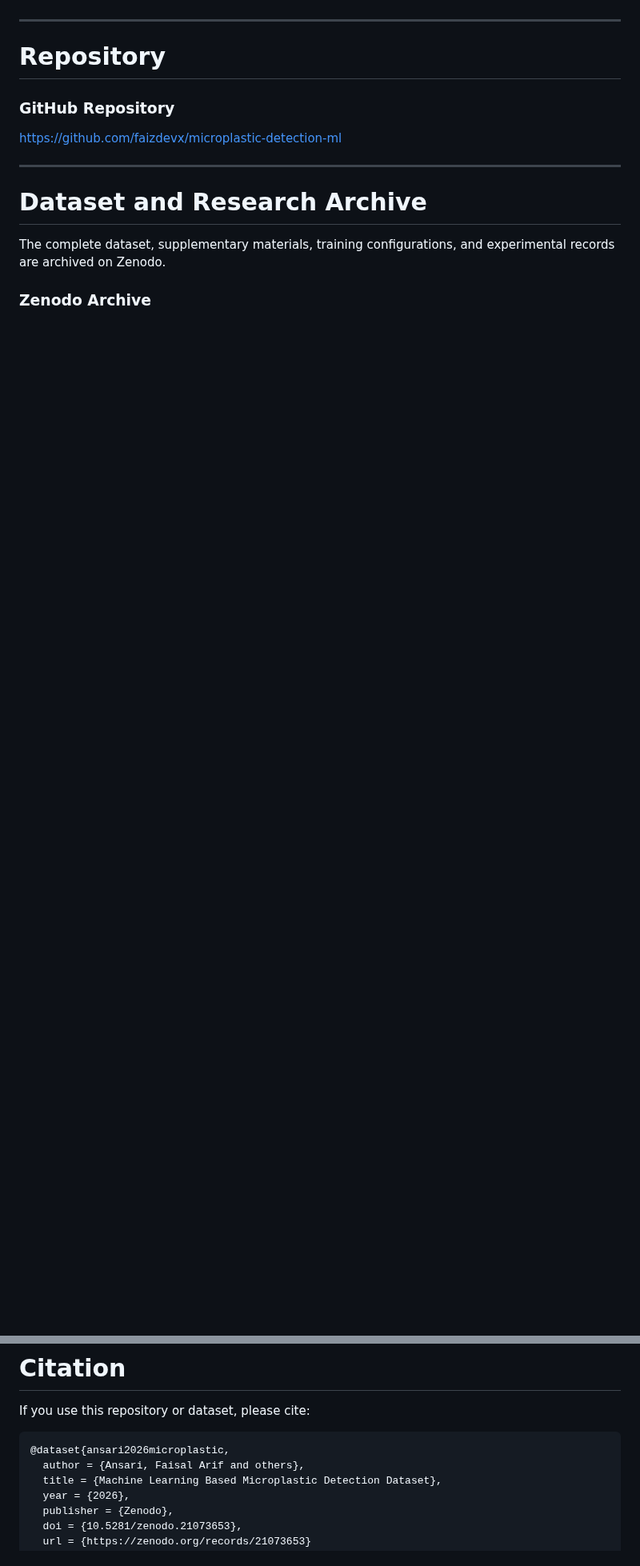
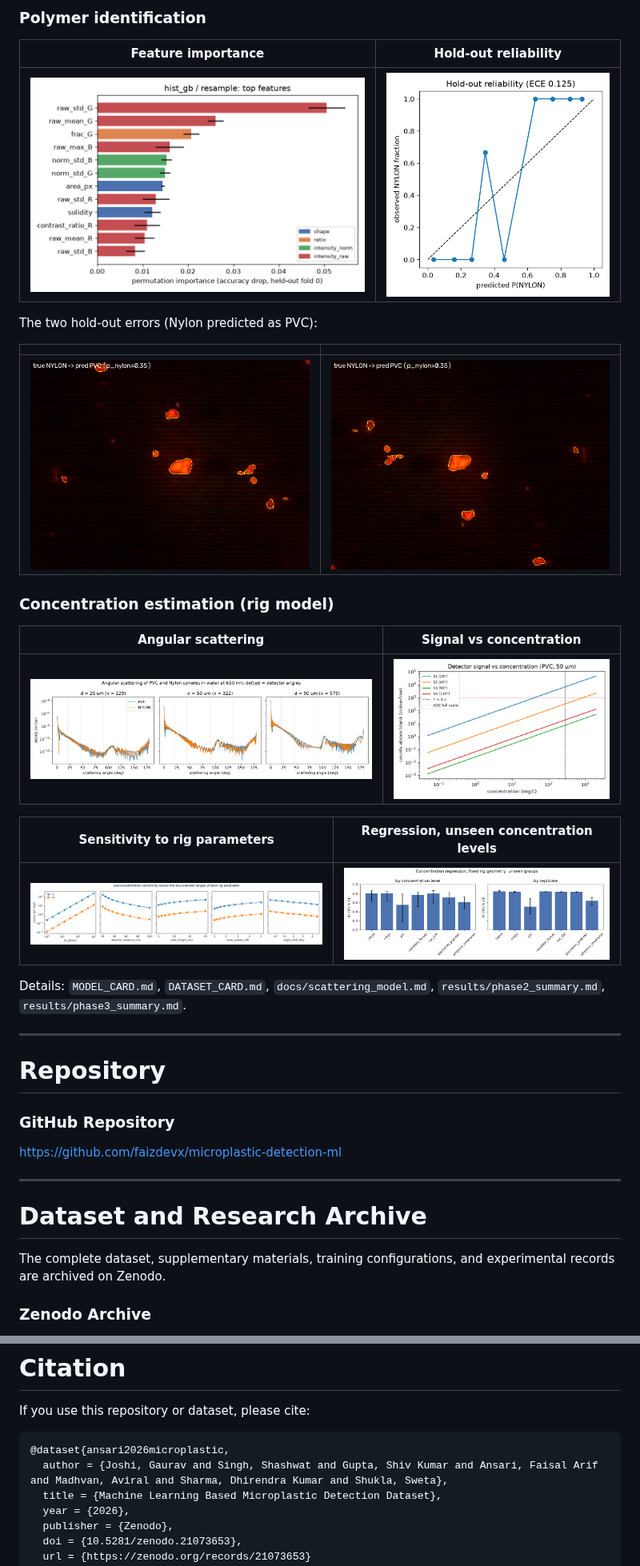
Before and after one commit to faizdevx/microplastic-detection-ml, a Markdown page: README.md, 2 parts joined by grey strips. Shown at 80% size. Drawn GitHub-style; blank space fills up the shorter version.

````diff
--- a/README.md
+++ b/README.md
@@ -25,3 +73,27 @@ The system aims to detect and quantify microplastic particles ranging from **10
+### Polymer identification
+
+| Feature importance | Hold-out reliability |
+|---|---|
+| ![importance](results/figures/feature_importance.png) | ![reliability](results/figures/phase2_reliability.png) |
+
+The two hold-out errors (Nylon predicted as PVC):
+
+| | |
+|---|---|
+| ![error 1](results/figures/phase2_failures/01_nylon_0394.png) | ![error 2](results/figures/phase2_failures/02_nylon_0395.png) |
+
+### Concentration estimation (rig model)
+
+| Angular scattering | Signal vs concentration |
+|---|---|
+| ![angular](results/sensing/figures/angular_curves.png) | ![linearity](results/sensing/figures/linearity.png) |
+
+| Sensitivity to rig parameters | Regression, unseen concentration levels |
+|---|---|
+| ![geometry](results/sensing/figures/geometry_sensitivity.png) | ![regression](results/sensing/figures/regression_e1.png) |
+
+Details: `MODEL_CARD.md`, `DATASET_CARD.md`, `docs/scattering_model.md`,
+`results/phase2_summary.md`, `results/phase3_summary.md`.
 
 ---
 
@@ -388,7 +465,7 @@ If you use this repository or dataset, please cite:
 
 ```bibtex
 @dataset{ansari2026microplastic,
-  author = {Ansari, Faisal Arif and others},
+  author = {Joshi, Gaurav and Singh, Shashwat and Gupta, Shiv Kumar and Ansari, Faisal Arif and Madhvan, Aviral and Sharma, Dhirendra Kumar and Shukla, Sweta},
   title = {Machine Learning Based Microplastic Detection Dataset},
   year = {2026},
   publisher = {Zenodo},
````
Also changed, not shown: other parts of README.md (+67 -14 lines), results/figures/segmentation_examples.png (added), 1 other file.
